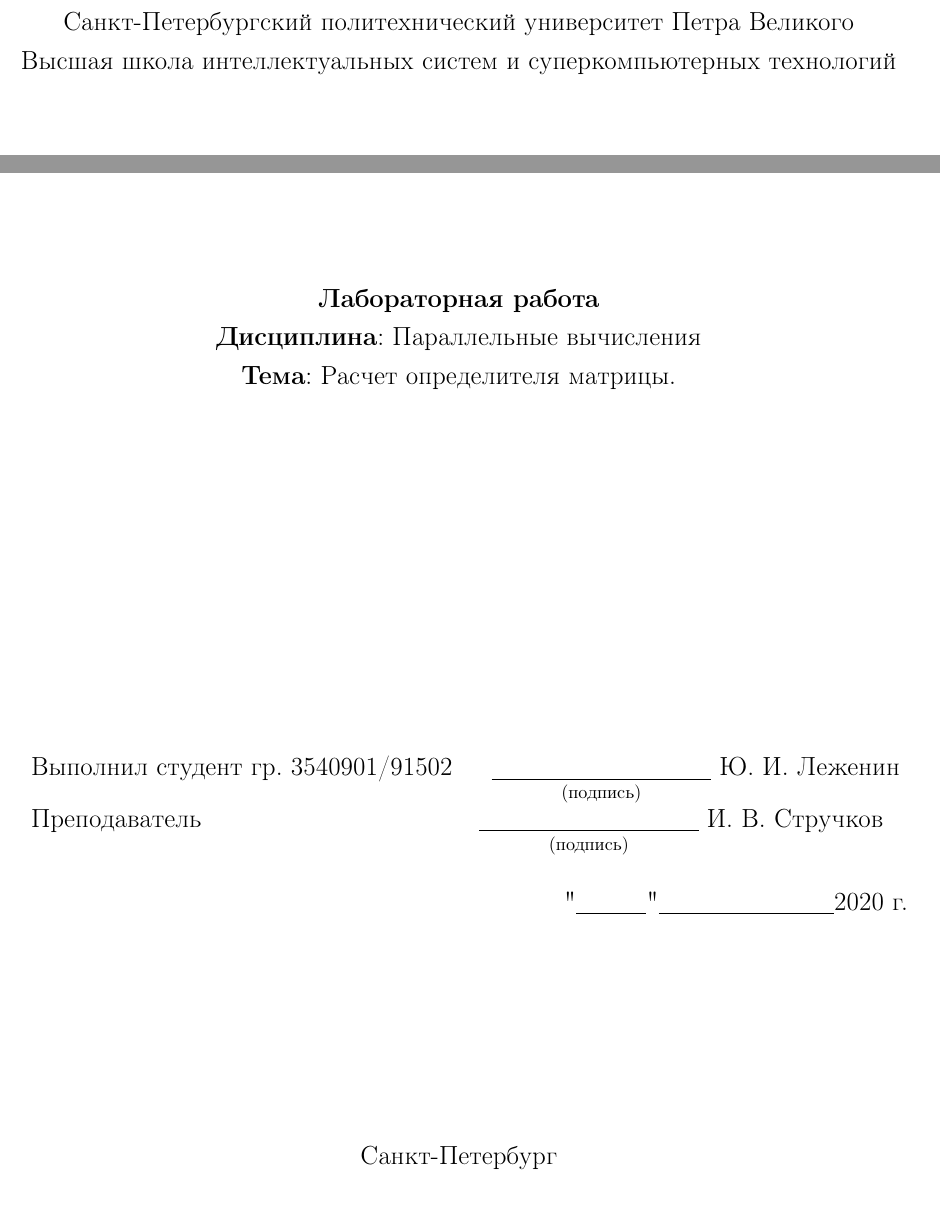
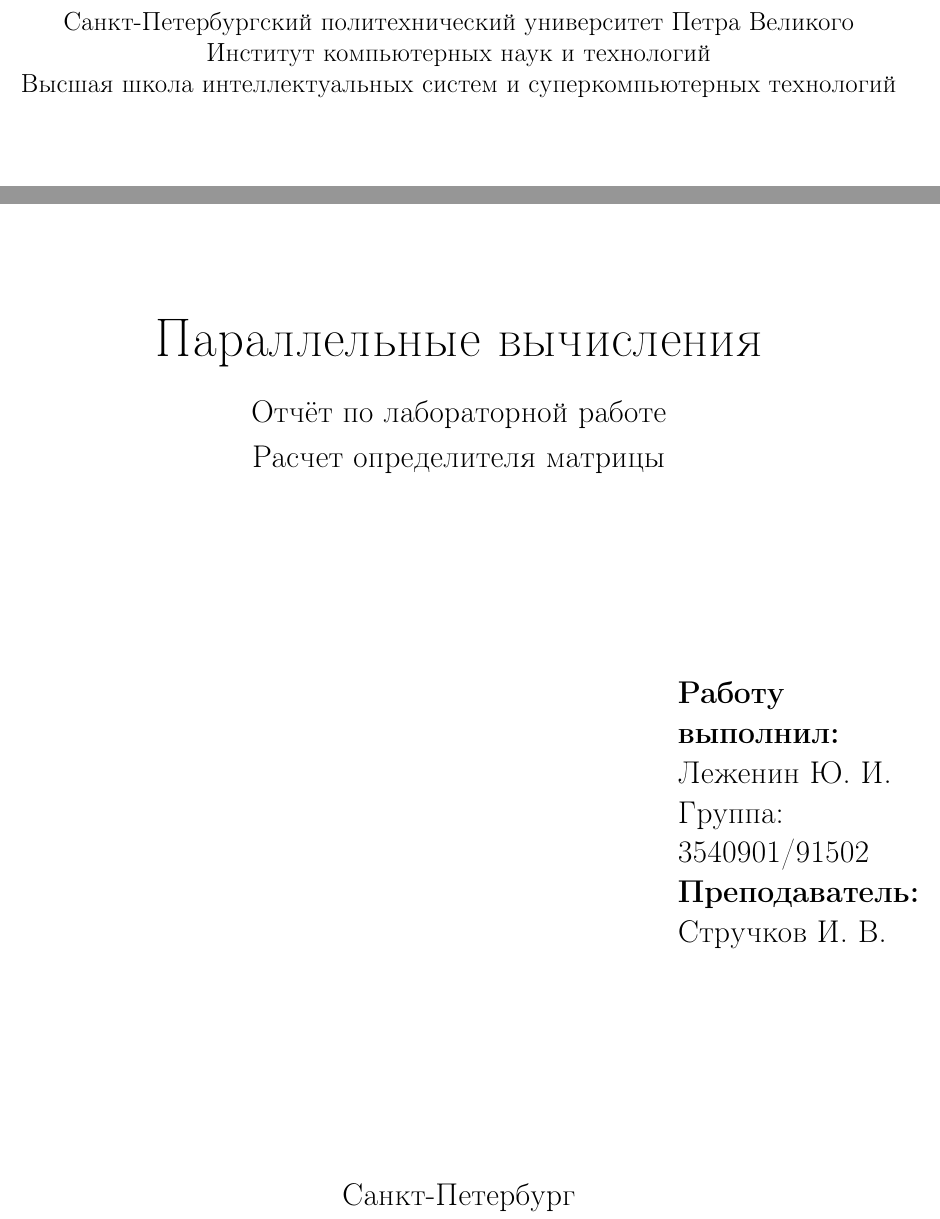
Before and after one commit to lezhenin/determinant-openmp, a LaTeX document (report/report.tex): two parts of page 1 of 8, joined at a grey line, cut so that both start at the same text. Compiled offline with pdfLaTeX.

Commit message:
update titlepage

```diff
--- a/report/report.tex
+++ b/report/report.tex
@@ -56,40 +56,45 @@
 
 \begin{document}
 
-    \begin{titlepage}
-        \centering
-        Санкт-Петербургский политехнический университет Петра Великого \\
-        \vspace{0.15cm}
-        Высшая школа интеллектуальных систем и суперкомпьютерных технологий \\
-        \vspace{6.5cm}
+    \begin{titlepage} % начало титульной страницы
 
-        {
-            \centering \textbf{Лабораторная работа} \\
-            \vspace{0.15cm}
-            \textbf{Дисциплина}: Параллельные вычисления \\
-            \vspace{0.15cm}
-            \textbf{Тема}: Расчет определителя матрицы.
-        } \\
+    \begin{center}  % выравнивание по центру
 
-        \vspace{6.5cm}
+        \normalsize Санкт-Петербургский политехнический университет Петра Великого\\
+        \normalsize Институт компьютерных наук и технологий \\
+        \normalsize Высшая школа интеллектуальных систем и суперкомпьютерных технологий\\[5cm]
+        % название института, затем отступ 6см
 
-        \begin{table}[H]
-            \begin{tabular}{p{\textwidth}@{}r}
-            {Выполнил студент гр. 3540901/91502} \hfill { %! Suppress = LineBreak
-                $\underset{\text{(подпись)}}{\underline{\hspace{0.25\textwidth}}}$ Ю. И. Леженин
-            } \\
-            {Преподаватель} \hfill { %! Suppress = LineBreak
-                $\underset{\text{(подпись)}}{\underline{\hspace{0.25\textwidth}}}$ И. В. Стручков ~
-            } \\ ~ \\
-            {} \hfill { "\underline{\hspace{0.08\textwidth}}" \underline{\hspace{0.2\textwidth}}2020 г.} \\
-            \end{tabular}
-        \end{table}
+        \huge Параллельные вычисления\\[0.5cm] % название работы, затем отступ 0,5см
+        \large Отчёт по лабораторной работе\\[0.1cm]
+        \large Расчет определителя матрицы \\[4cm]
 
-        \vfill
+    \end{center}
 
-        {\centering Санкт-Петербург \\ \vspace{0.15cm} 2020 }
 
-    \end{titlepage}
+    \begin{flushright} % выравнивание по правому краю
+        \begin{minipage}{0.25\textwidth} % врезка в половину ширины текста
+            \begin{flushleft} % выровнять её содержимое по левому краю
+
+                \large\textbf{Работу выполнил:}\\
+                \large Леженин Ю. И.\\
+                \large {Группа:} 3540901/91502\\
+
+                \large \textbf{Преподаватель:}\\
+                \large Стручков И. В.
+
+            \end{flushleft}
+        \end{minipage}
+    \end{flushright}
+
+    \vfill % заполнить всё доступное ниже пространство
+
+    \begin{center}
+        \large Санкт-Петербург\\
+        \large \the\year % вывести дату
+    \end{center} % закончить выравнивание по центру
+
+    \end{titlepage} % конец титульной страницы
 
     \tableofcontents
 
```
